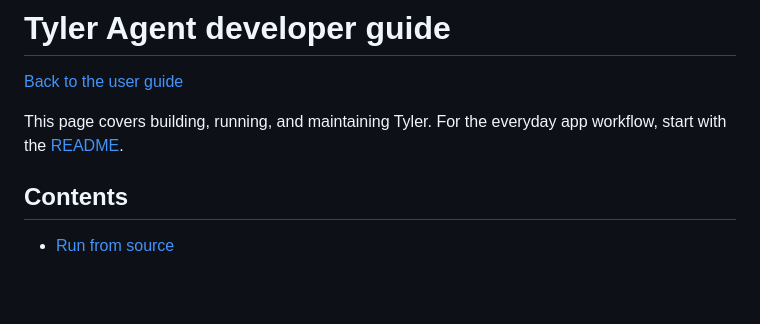
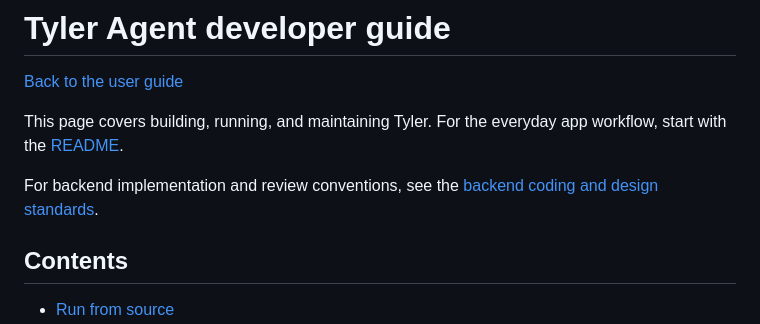
Before and after one commit to phanmi/tyler_agent, a Markdown page: docs/DEVELOPMENT.md, the part around the change. Drawn GitHub-style; blank space fills up the shorter version.

Commit message:
add backend standards

```diff
--- a/docs/DEVELOPMENT.md
+++ b/docs/DEVELOPMENT.md
@@ -3,6 +3,8 @@
 [Back to the user guide](../README.md)
 
 This page covers building, running, and maintaining Tyler. For the everyday app workflow, start with the [README](../README.md).
+
+For backend implementation and review conventions, see the [backend coding and design standards](BACKEND_STANDARDS.md).
 
 ## Contents
 
```
Also changed, not shown: docs/BACKEND_STANDARDS.md (added, +193 -0 lines).
